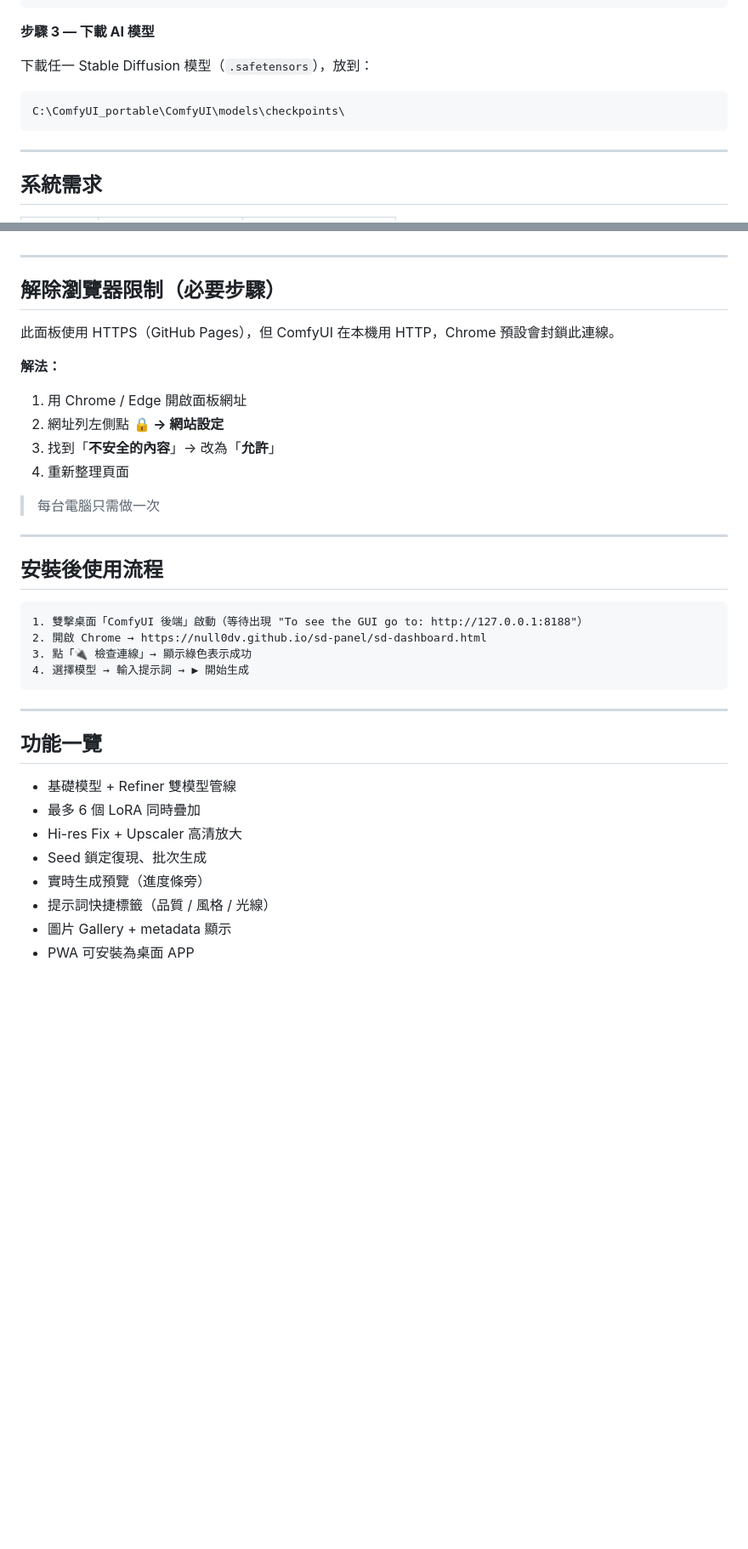
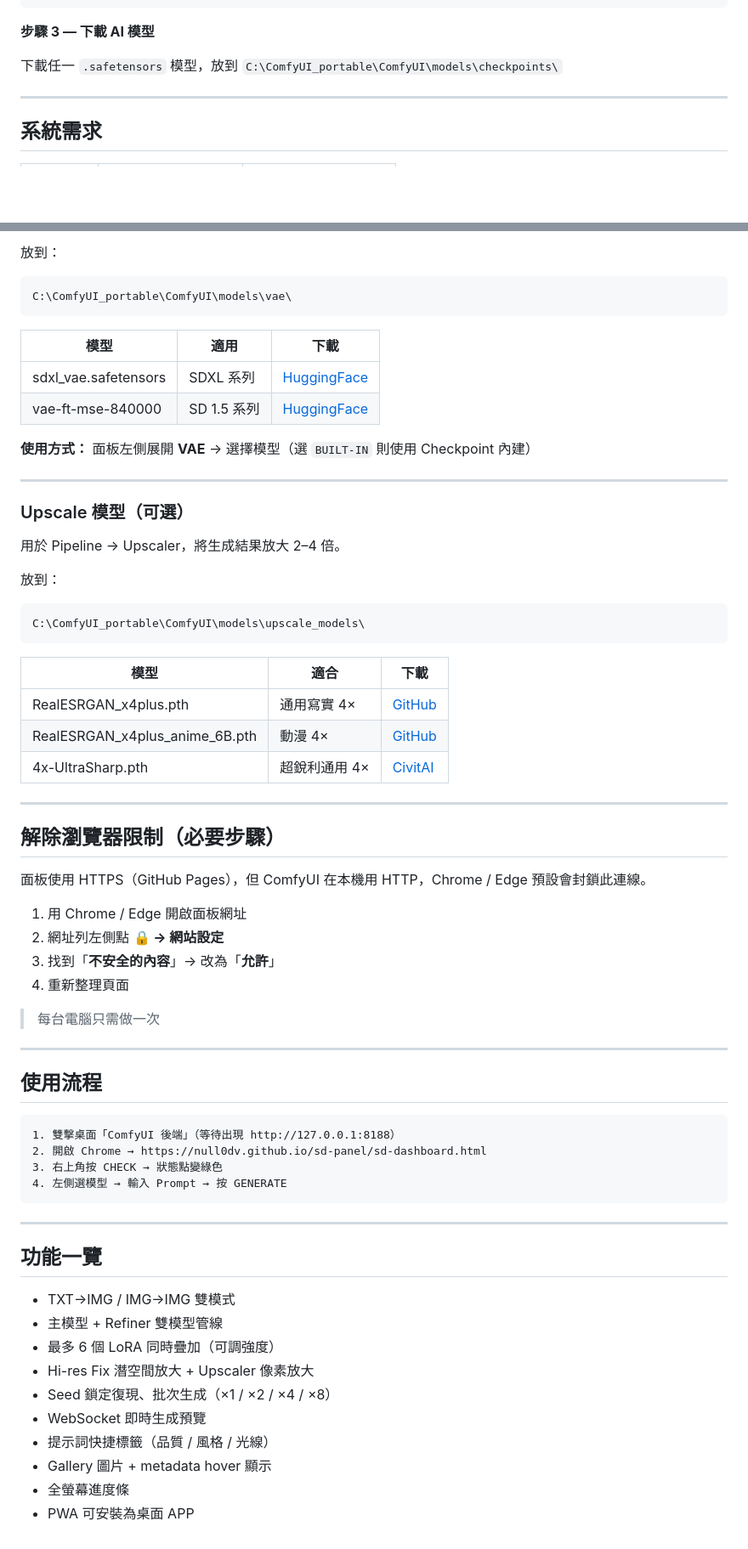
Before and after one commit to null0dv/void.gen, a Markdown page: README.md, 2 parts joined by grey strips. Shown at 85% size. GitHub-like rendering; folded sections open; blank space fills up the shorter version.

Commit message:
Update README: add model install guide (checkpoint/refiner/lora/vae/upscaler)
Co-Authored-By: Claude Sonnet 4.6 <noreply@anthropic.com>

````diff
--- a/README.md
+++ b/README.md
@@ -38,10 +38,7 @@ pause
 
 **步驟 3 — 下載 AI 模型**
 
-下載任一 Stable Diffusion 模型（`.safetensors`），放到：
-```
-C:\ComfyUI_portable\ComfyUI\models\checkpoints\
-```
+下載任一 `.safetensors` 模型，放到 `C:\ComfyUI_portable\ComfyUI\models\checkpoints\`
 
 </details>
 
@@ -72,11 +134,37 @@ C:\ComfyUI_portable\ComfyUI\models\checkpoints\
+放到：
+```
+C:\ComfyUI_portable\ComfyUI\models\vae\
+```
+
+| 模型 | 適用 | 下載 |
+|------|------|------|
+| sdxl_vae.safetensors | SDXL 系列 | [HuggingFace](https://huggingface.co/stabilityai/sdxl-vae/resolve/main/sdxl_vae.safetensors) |
+| vae-ft-mse-840000 | SD 1.5 系列 | [HuggingFace](https://huggingface.co/stabilityai/sd-vae-ft-mse-original/resolve/main/vae-ft-mse-840000-ema-pruned.safetensors) |
+
+**使用方式：** 面板左側展開 **VAE** → 選擇模型（選 `BUILT-IN` 則使用 Checkpoint 內建）
+
+---
+
+### Upscale 模型（可選）
+
+用於 Pipeline → Upscaler，將生成結果放大 2–4 倍。
+
+放到：
+```
+C:\ComfyUI_portable\ComfyUI\models\upscale_models\
+```
+
+| 模型 | 適合 | 下載 |
+|------|------|------|
+| RealESRGAN_x4plus.pth | 通用寫實 4× | [GitHub](https://github.com/xinntao/Real-ESRGAN/releases/download/v0.1.0/RealESRGAN_x4plus.pth) |
+| RealESRGAN_x4plus_anime_6B.pth | 動漫 4× | [GitHub](https://github.com/xinntao/Real-ESRGAN/releases/download/v0.2.2.4/RealESRGAN_x4plus_anime_6B.pth) |
+| 4x-UltraSharp.pth | 超銳利通用 4× | [CivitAI](https://civitai.com/models/116225) |
 
 ---
 
 ## 解除瀏覽器限制（必要步驟）
 
-此面板使用 HTTPS（GitHub Pages），但 ComfyUI 在本機用 HTTP，Chrome 預設會封鎖此連線。
-
-**解法：**
+面板使用 HTTPS（GitHub Pages），但 ComfyUI 在本機用 HTTP，Chrome / Edge 預設會封鎖此連線。
 
 1. 用 Chrome / Edge 開啟面板網址
 2. 網址列左側點 **🔒 → 網站設定**
@@ -87,24 +175,26 @@ C:\ComfyUI_portable\ComfyUI\models\checkpoints\
 
 ---
 
-## 安裝後使用流程
+## 使用流程
 
 ```
-1. 雙擊桌面「ComfyUI 後端」啟動（等待出現 "To see the GUI go to: http://127.0.0.1:8188"）
+1. 雙擊桌面「ComfyUI 後端」（等待出現 http://127.0.0.1:8188）
 2. 開啟 Chrome → https://null0dv.github.io/sd-panel/sd-dashboard.html
-3. 點「🔌 檢查連線」→ 顯示綠色表示成功
-4. 選擇模型 → 輸入提示詞 → ▶ 開始生成
+3. 右上角按 CHECK → 狀態點變綠色
+4. 左側選模型 → 輸入 Prompt → 按 GENERATE
 ```
 
 ---
 
 ## 功能一覽
 
-- 基礎模型 + Refiner 雙模型管線
-- 最多 6 個 LoRA 同時疊加
-- Hi-res Fix + Upscaler 高清放大
-- Seed 鎖定復現、批次生成
-- 實時生成預覽（進度條旁）
+- TXT→IMG / IMG→IMG 雙模式
+- 主模型 + Refiner 雙模型管線
+- 最多 6 個 LoRA 同時疊加（可調強度）
+- Hi-res Fix 潛空間放大 + Upscaler 像素放大
+- Seed 鎖定復現、批次生成（×1 / ×2 / ×4 / ×8）
+- WebSocket 即時生成預覽
 - 提示詞快捷標籤（品質 / 風格 / 光線）
-- 圖片 Gallery + metadata 顯示
+- Gallery 圖片 + metadata hover 顯示
+- 全螢幕進度條
 - PWA 可安裝為桌面 APP
````
Also changed, not shown: other parts of README.md (+73 -8 lines).
